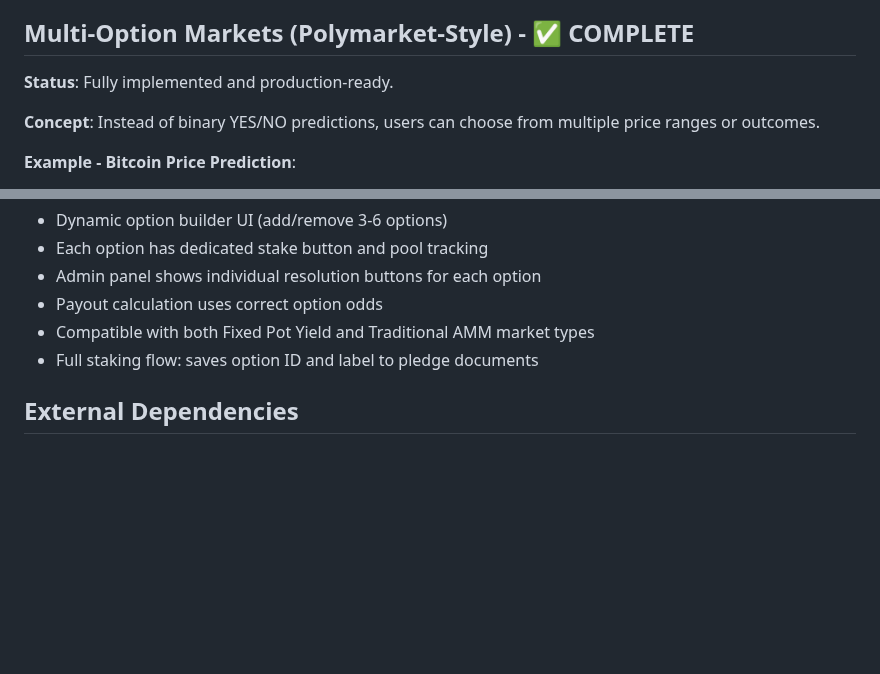
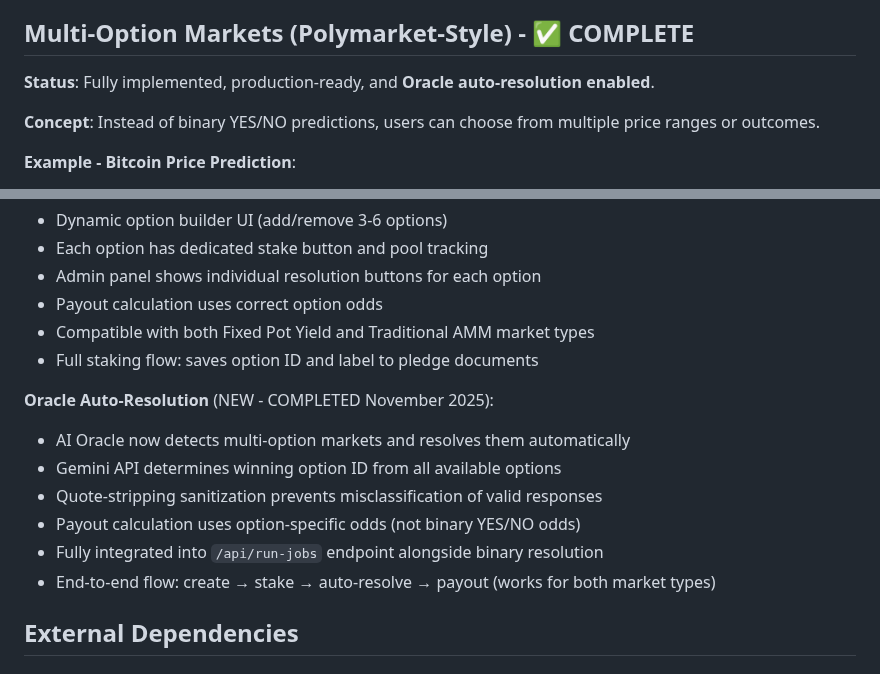
Before and after one commit to Jaden-Nix/predora-app, a Markdown page: replit.md, 2 parts joined by grey strips. Drawn GitHub-style; blank space fills up the shorter version.

Commit message:
Enable automatic resolution of multi-option markets using AI
Add Oracle auto-resolution for multi-option markets, utilizing the Gemini API for winning option determination and integrating quote-stripping sanitization for accurate payouts.

Replit-Commit-Author: Agent
Replit-Commit-Session-Id: edaf6dbc-0430-4cbf-ae29-b34095c396db
Replit-Commit-Checkpoint-Type: full_checkpoint
Replit-Commit-Event-Id: ab516a5b-9718-4894-9bcc-5809a8174d07
Replit-Commit-Screenshot-Url: https://storage.googleapis.com/screenshot-production-us-central1/59fc611d-7a01-45c2-996e-0586ae8dd2dc/edaf6dbc-0430-4cbf-ae29-b34095c396db/W3TfJFJ

```diff
--- a/replit.md
+++ b/replit.md
@@ -82,7 +82,7 @@ Preferred communication style: Simple, everyday language.
 
 ## Multi-Option Markets (Polymarket-Style) - ✅ COMPLETE
 
-**Status**: Fully implemented and production-ready.
+**Status**: Fully implemented, production-ready, and **Oracle auto-resolution enabled**.
 
 **Concept**: Instead of binary YES/NO predictions, users can choose from multiple price ranges or outcomes.
 
@@ -112,6 +112,14 @@ Preferred communication style: Simple, everyday language.
 - Compatible with both Fixed Pot Yield and Traditional AMM market types
 - Full staking flow: saves option ID and label to pledge documents
 
+**Oracle Auto-Resolution** (NEW - COMPLETED November 2025):
+- AI Oracle now detects multi-option markets and resolves them automatically
+- Gemini API determines winning option ID from all available options
+- Quote-stripping sanitization prevents misclassification of valid responses
+- Payout calculation uses option-specific odds (not binary YES/NO odds)
+- Fully integrated into `/api/run-jobs` endpoint alongside binary resolution
+- End-to-end flow: create → stake → auto-resolve → payout (works for both market types)
+
 ## External Dependencies
 
 ### Third-Party Services
```
